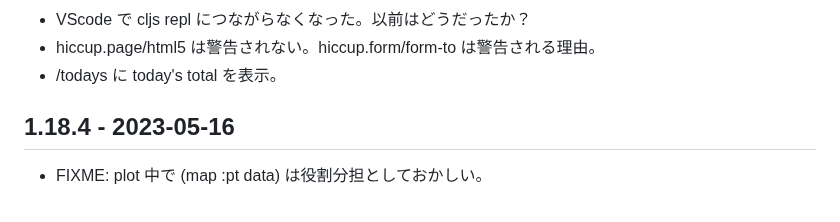
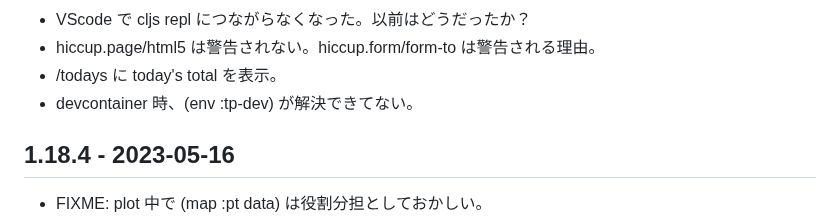
Before and after one commit to hkim0331/typing-ex, a Markdown page: CHANGELOG.md, the part around the change. Drawn GitHub-style.

Commit message:
can not resolve TP_DEV in devcontainer

```diff
--- a/CHANGELOG.md
+++ b/CHANGELOG.md
@@ -25,6 +25,8 @@
 - VScode で cljs repl につながらなくなった。以前はどうだったか？
 - hiccup.page/html5 は警告されない。hiccup.form/form-to は警告される理由。
 - /todays に today's total を表示。
+- devcontainer 時、(env :tp-dev) が解決できてない。
+
 
 ## 1.18.4 - 2023-05-16
 - FIXME: plot 中で (map :pt data) は役割分担としておかしい。
```
